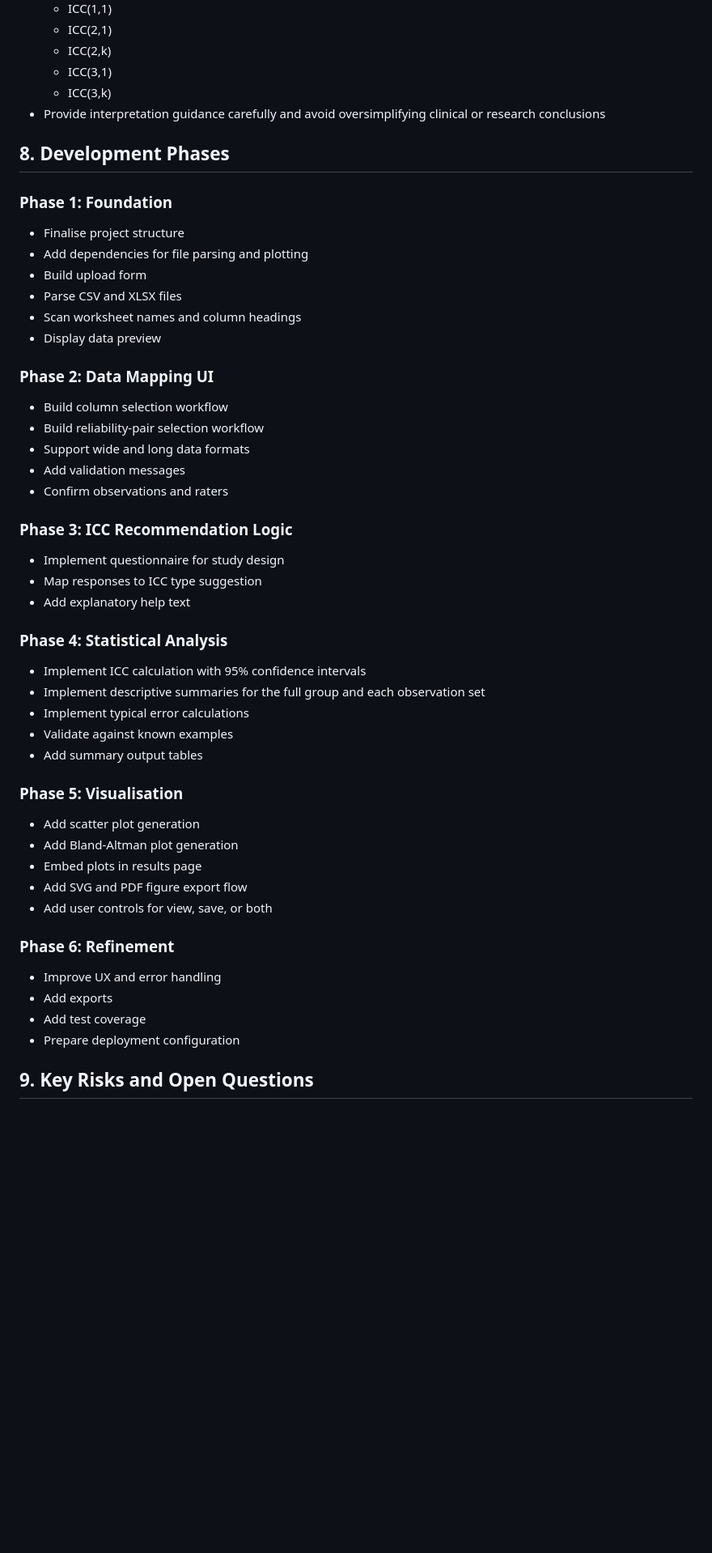
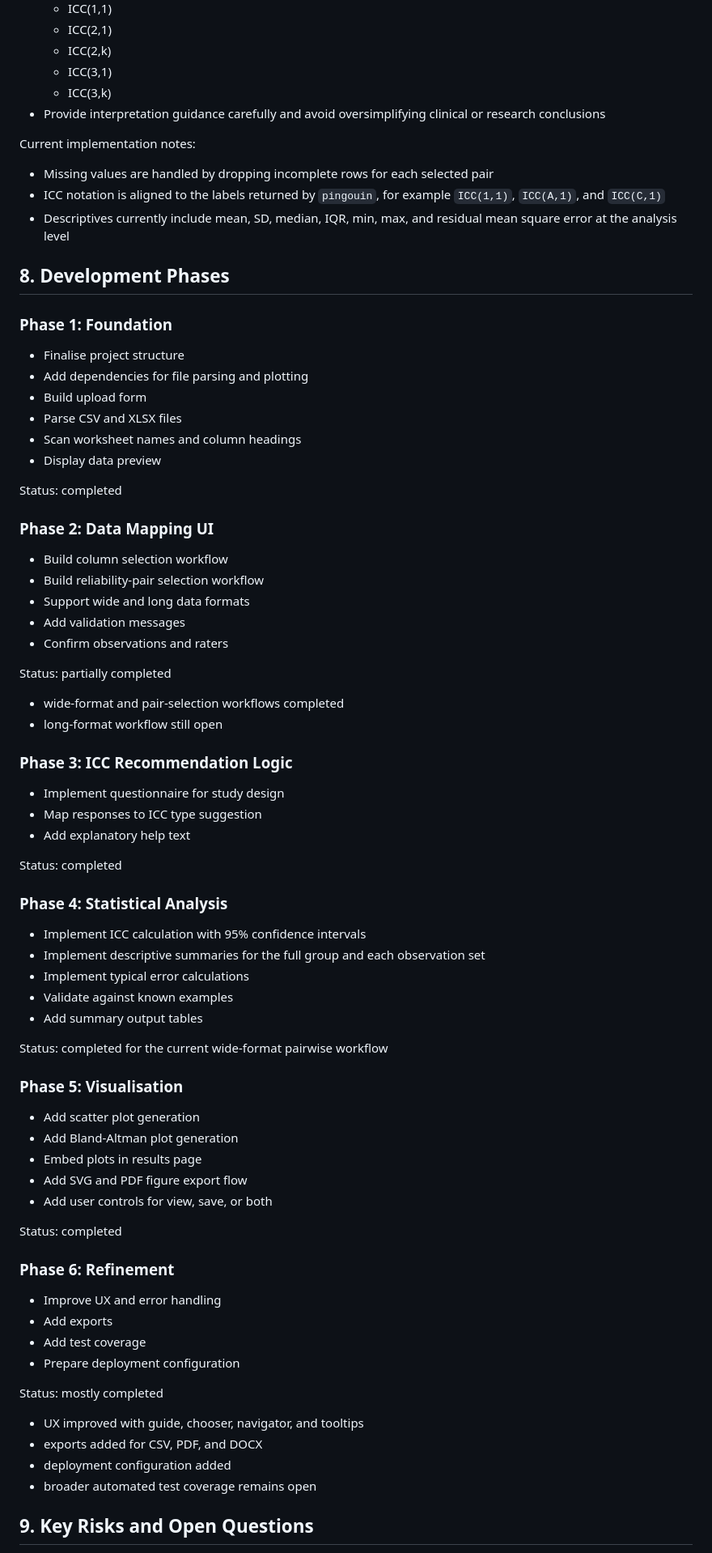
Before and after one commit to whiteleyrod/Reliability, a Markdown page: PROJECT_PLAN.md, the part around one of its changes. Shown at 81% size. GitHub-like rendering; blank space fills up the shorter version.

```diff
--- a/PROJECT_PLAN.md
+++ b/PROJECT_PLAN.md
@@ -212,6 +295,11 @@ Responsibilities:
   - ICC(3,k)
 - Provide interpretation guidance carefully and avoid oversimplifying clinical or research conclusions
 
+Current implementation notes:
+- Missing values are handled by dropping incomplete rows for each selected pair
+- ICC notation is aligned to the labels returned by `pingouin`, for example `ICC(1,1)`, `ICC(A,1)`, and `ICC(C,1)`
+- Descriptives currently include mean, SD, median, IQR, min, max, and residual mean square error at the analysis level
+
 ## 8. Development Phases
 
 ### Phase 1: Foundation
@@ -223,6 +311,8 @@ Responsibilities:
 - Scan worksheet names and column headings
 - Display data preview
 
+Status: completed
+
 ### Phase 2: Data Mapping UI
 
 - Build column selection workflow
@@ -231,11 +321,17 @@ Responsibilities:
 - Add validation messages
 - Confirm observations and raters
 
+Status: partially completed
+- wide-format and pair-selection workflows completed
+- long-format workflow still open
+
 ### Phase 3: ICC Recommendation Logic
 
 - Implement questionnaire for study design
 - Map responses to ICC type suggestion
 - Add explanatory help text
+
+Status: completed
 
 ### Phase 4: Statistical Analysis
 
@@ -245,6 +341,8 @@ Responsibilities:
 - Validate against known examples
 - Add summary output tables
 
+Status: completed for the current wide-format pairwise workflow
+
 ### Phase 5: Visualisation
 
 - Add scatter plot generation
@@ -253,12 +351,20 @@ Responsibilities:
 - Add SVG and PDF figure export flow
 - Add user controls for view, save, or both
 
+Status: completed
+
 ### Phase 6: Refinement
 
 - Improve UX and error handling
 - Add exports
 - Add test coverage
 - Prepare deployment configuration
+
+Status: mostly completed
+- UX improved with guide, chooser, navigator, and tooltips
+- exports added for CSV, PDF, and DOCX
+- deployment configuration added
+- broader automated test coverage remains open
 
 ## 9. Key Risks and Open Questions
 
```
Also changed, not shown: other parts of PROJECT_PLAN.md (+96 -14 lines).
